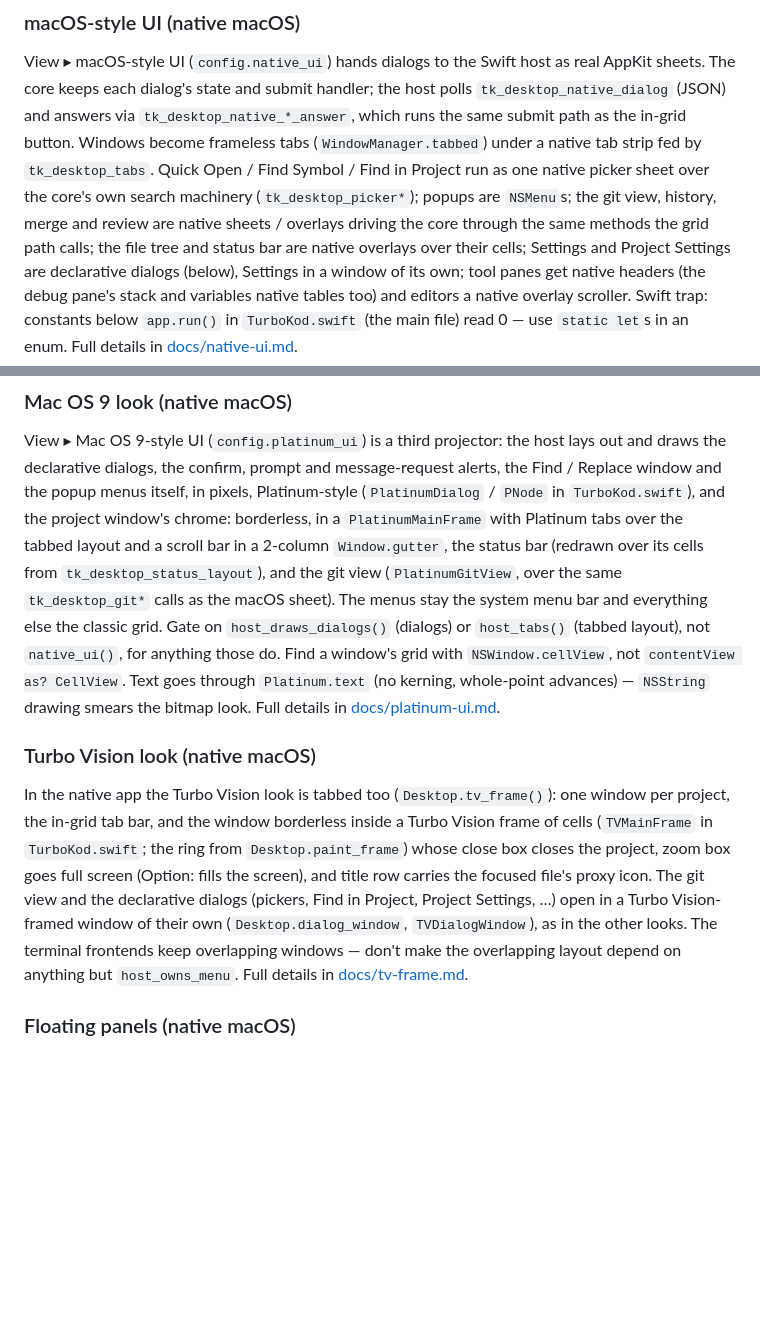
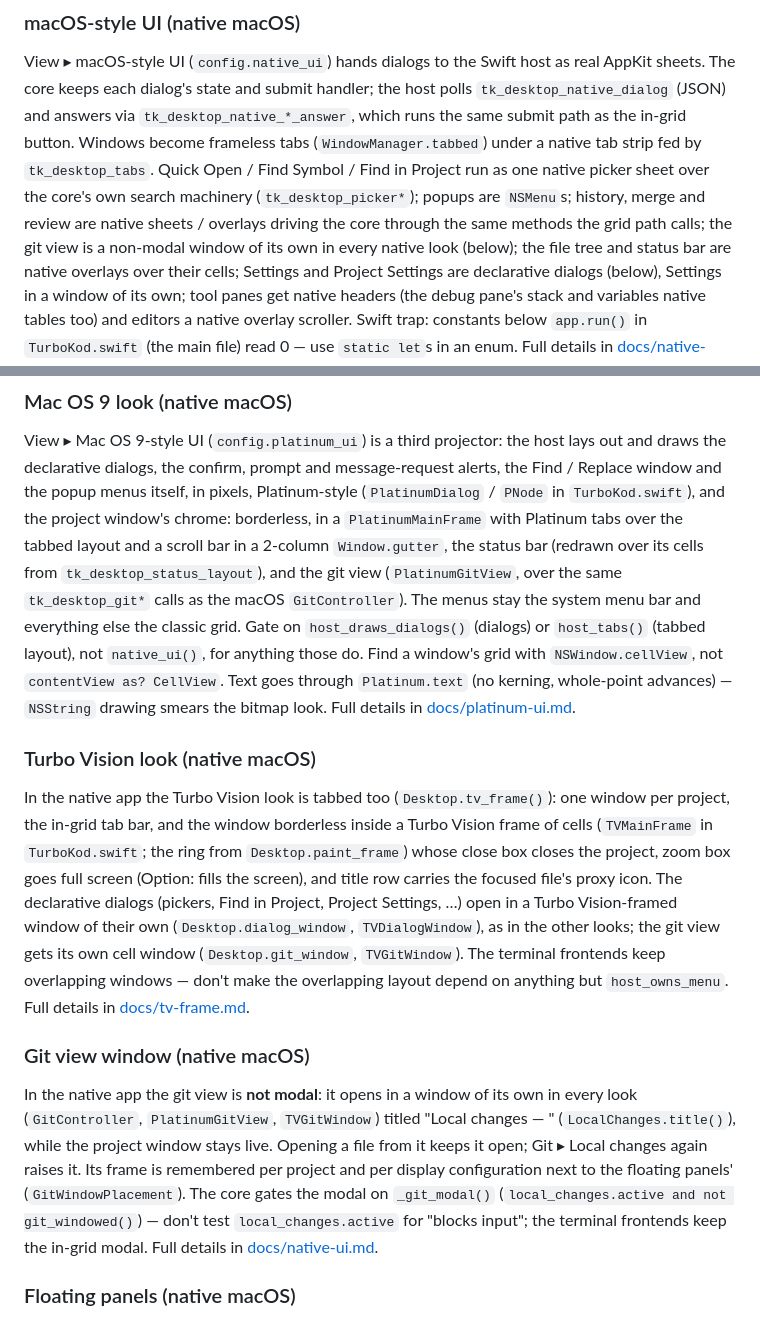
Before and after one commit to boxed/TurboKod, a Markdown page: CLAUDE.md, 2 parts joined by grey strips. GitHub-like rendering; blank space fills up the shorter version.

Commit message:
CLAUDE.md: the git view is a non-modal window

```diff
--- a/CLAUDE.md
+++ b/CLAUDE.md
@@ -62,9 +62,10 @@ host polls `tk_desktop_native_dialog` (JSON) and answers via
 button. Windows become frameless tabs (`WindowManager.tabbed`) under a
 native tab strip fed by `tk_desktop_tabs`. Quick Open / Find Symbol / Find
 in Project run as one native picker sheet over the core's own search
-machinery (`tk_desktop_picker*`); popups are `NSMenu`s; the git view,
-history, merge and review are native sheets / overlays driving the
-core through the same methods the grid path calls; the file tree and status
+machinery (`tk_desktop_picker*`); popups are `NSMenu`s; history, merge
+and review are native sheets / overlays driving the core through the same
+methods the grid path calls; the git view is a non-modal window of its own
+in every native look (below); the file tree and status
 bar are native overlays over their cells; Settings and Project Settings are
 declarative dialogs (below), Settings in a window of its own; tool panes get native headers
 (the debug pane's stack and variables native tables too) and editors a
@@ -93,7 +94,7 @@ itself, in pixels, Platinum-style (`PlatinumDialog` / `PNode` in
 scroll bar in a 2-column `Window.gutter`, the status bar (redrawn
 over its cells from `tk_desktop_status_layout`), and the git view
 (`PlatinumGitView`, over the same `tk_desktop_git*` calls as the macOS
-sheet). The menus stay the system menu bar and everything else the
+`GitController`). The menus stay the system menu bar and everything else the
 classic grid. Gate on `host_draws_dialogs()`
 (dialogs) or `host_tabs()` (tabbed layout), not `native_ui()`, for
 anything those do. Find a window's grid with `NSWindow.cellView`, not
@@ -108,11 +109,24 @@ one window per project, the in-grid tab bar, and the window borderless inside
 a Turbo Vision frame of cells (`TVMainFrame` in `TurboKod.swift`; the ring
 from `Desktop.paint_frame`) whose close box closes the project, zoom box goes
 full screen (Option: fills the screen), and title row carries the focused
-file's proxy icon. The git view and the declarative dialogs (pickers, Find in
-Project, Project Settings, …) open in a Turbo Vision-framed window of their own
-(`Desktop.dialog_window`, `TVDialogWindow`), as in the other looks. The terminal frontends keep overlapping windows — don't
+file's proxy icon. The declarative dialogs (pickers, Find in Project, Project
+Settings, …) open in a Turbo Vision-framed window of their own
+(`Desktop.dialog_window`, `TVDialogWindow`), as in the other looks; the git view
+gets its own cell window (`Desktop.git_window`, `TVGitWindow`). The terminal frontends keep overlapping windows — don't
 make the overlapping layout depend on anything but `host_owns_menu`. Full
 details in [docs/tv-frame.md](docs/tv-frame.md).
+
+### Git view window (native macOS)
+
+In the native app the git view is **not modal**: it opens in a window of its
+own in every look (`GitController`, `PlatinumGitView`, `TVGitWindow`) titled
+"Local changes — <project>" (`LocalChanges.title()`), while the project window
+stays live. Opening a file from it keeps it open; Git ▸ Local changes again
+raises it. Its frame is remembered per project and per display configuration
+next to the floating panels' (`GitWindowPlacement`). The core gates the modal
+on `_git_modal()` (`local_changes.active and not git_windowed()`) — don't test
+`local_changes.active` for "blocks input"; the terminal frontends keep the
+in-grid modal. Full details in [docs/native-ui.md](docs/native-ui.md).
 
 ### Floating panels (native macOS)
 
```
